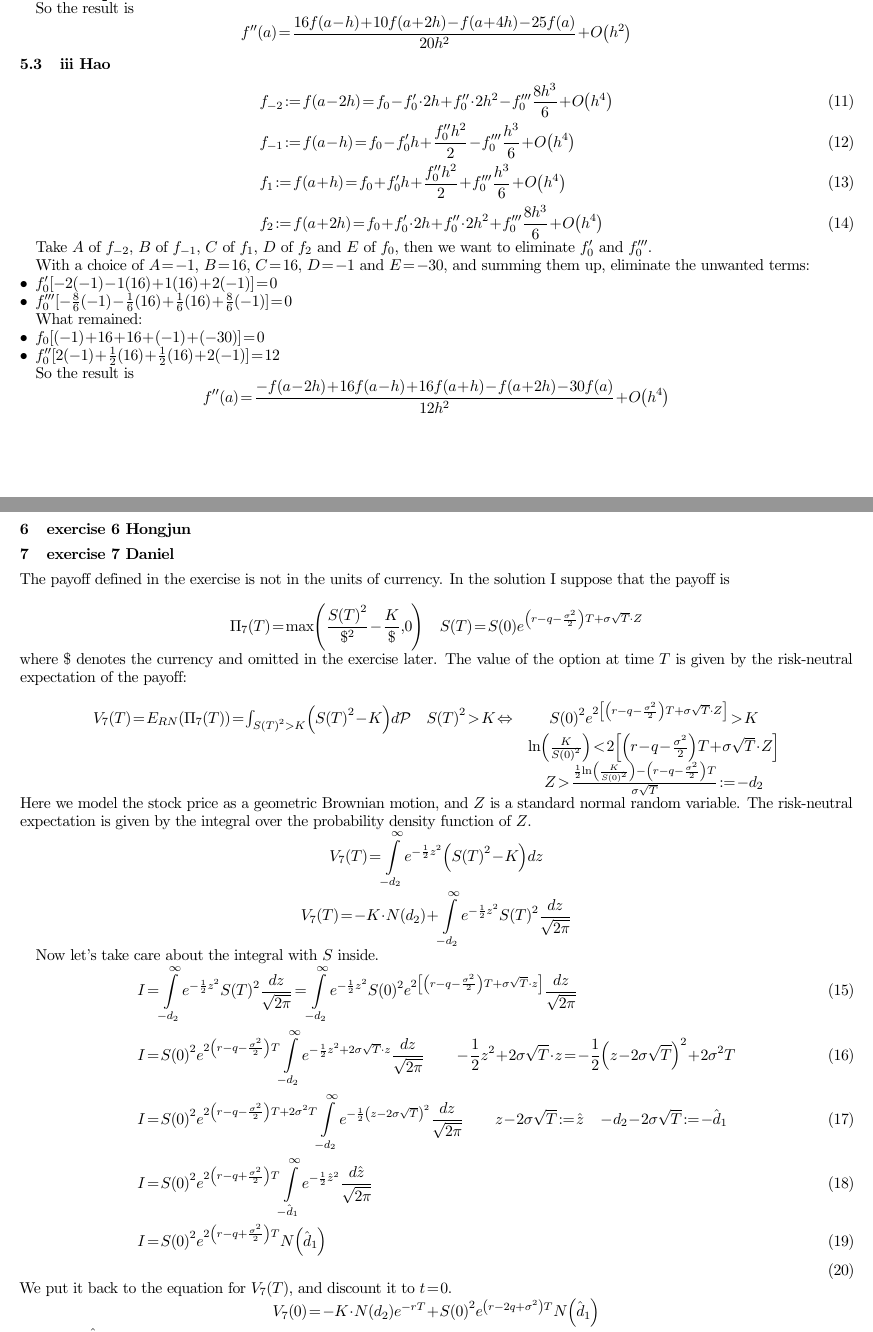
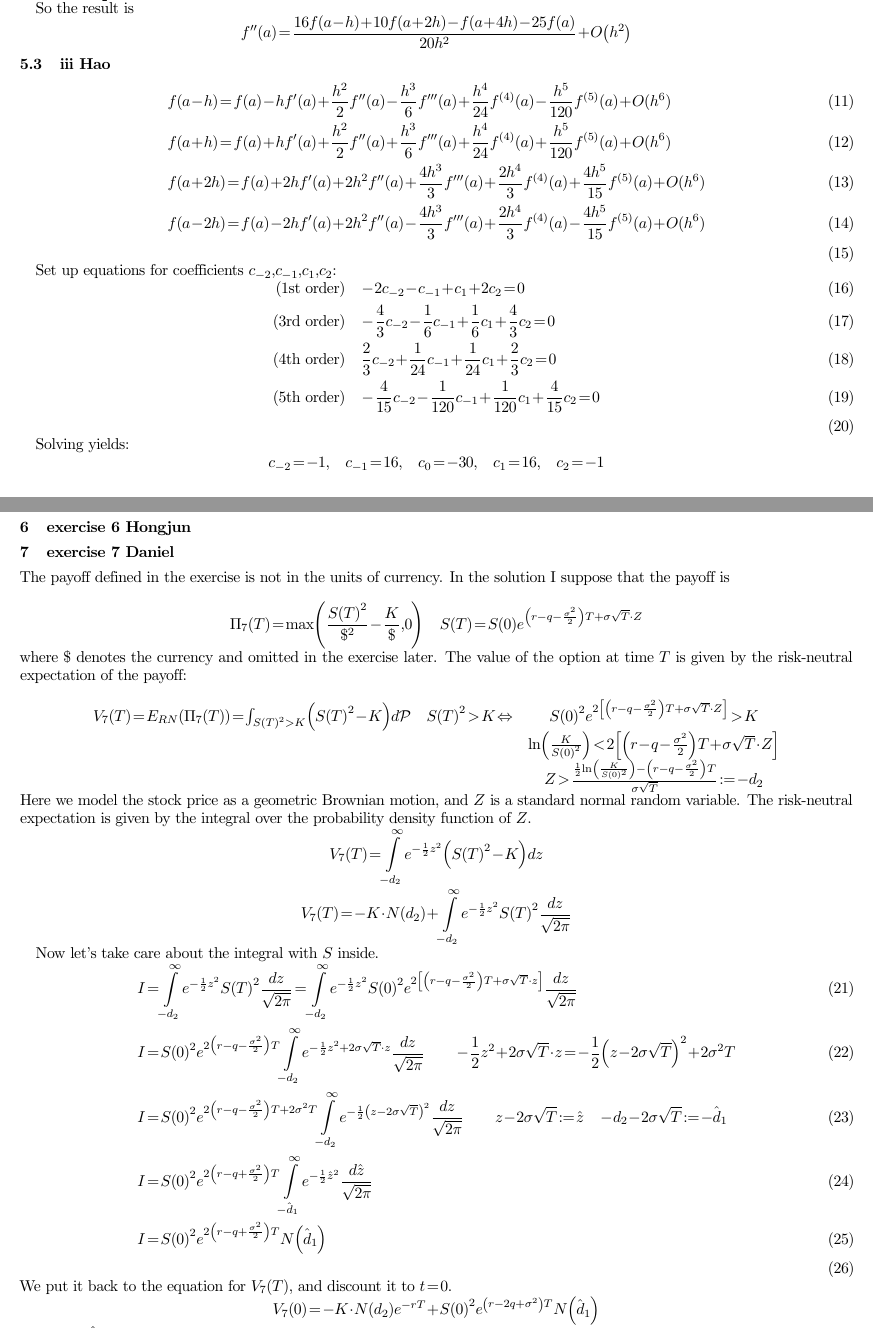
Before and after one commit to danieltuzes/Baruch_preMFE, a LaTeX problem sheet (ACDE/HW2/HW2ACDE_group1.tex): two parts of pages 5 and 6 of 7, joined at a grey line, cut so that both start at the same text. Compiled offline with pdfLaTeX.

Commit message:
Update HW2ACDE_group1.tex

```diff
--- a/ACDE/HW2/HW2ACDE_group1.tex
+++ b/ACDE/HW2/HW2ACDE_group1.tex
@@ -365,32 +365,30 @@ So the result is
 \[f''\left( a \right)=\frac{16f\left( a-h \right)+10f\left( a+2h \right)-f\left( a+4h \right)-25f\left( a \right)}{20{{h}^{2}}}+O\left( {{h}^{2}} \right)\]
 \subsection{iii Hao}
 \begin{align}
-     & f_{-2}:=f\left( a-2h \right)=f_{0}-f'_{0}\cdot 2h+f''_{0}\cdot 2h^{2}-f'''_{0}\frac{8h^{3}}{6}+O\left(h^{4}\right) \\
-     & f_{-1}:=f\left( a-h \right)=f_{0}-f'_{0}h+\frac{f''_{0}h^{2}}{2}-f'''_{0}\frac{h^{3}}{6}+O\left(h^{4}\right) \\
-     & f_{1}:=f\left( a+h \right)=f_{0}+f'_{0}h+\frac{f''_{0}h^{2}}{2}+f'''_{0}\frac{h^{3}}{6}+O\left(h^{4}\right) \\
-     & f_{2}:=f\left( a+2h \right)=f_{0}+f'_{0}\cdot 2h+f''_{0}\cdot 2h^{2}+f'''_{0}\frac{8h^{3}}{6}+O\left(h^{4}\right)
+ & f(a-h) = f(a) - hf'(a) + \frac{h^2}{2}f''(a) - \frac{h^3}{6}f'''(a) + \frac{h^4}{24}f^{(4)}(a) - \frac{h^5}{120}f^{(5)}(a) + O(h^6) \\
+ & f(a+h) = f(a) + hf'(a) + \frac{h^2}{2}f''(a) + \frac{h^3}{6}f'''(a) + \frac{h^4}{24}f^{(4)}(a) + \frac{h^5}{120}f^{(5)}(a) + O(h^6) \\
+ & f(a+2h) = f(a) + 2hf'(a) + 2h^2f''(a) + \frac{4h^3}{3}f'''(a) + \frac{2h^4}{3}f^{(4)}(a) + \frac{4h^5}{15}f^{(5)}(a) + O(h^6) \\
+ & f(a-2h) = f(a) - 2hf'(a) + 2h^2f''(a) - \frac{4h^3}{3}f'''(a) + \frac{2h^4}{3}f^{(4)}(a) - \frac{4h^5}{15}f^{(5)}(a) + O(h^6) \\
 \end{align}
 
-Take $A$ of $f_{-2}$, $B$ of $f_{-1}$, $C$ of $f_{1}$, $D$ of $f_{2}$ and $E$ of $f_{0}$,
-then we want to eliminate $f'_0$ and $f'''_0$.
+Set up equations for coefficients $c_{-2}, c_{-1}, c_1, c_2$:
+\begin{align}
+\text{(1st order)} & \quad -2c_{-2} - c_{-1} + c_1 + 2c_2 = 0 \\
+\text{(3rd order)} & \quad -\frac{4}{3}c_{-2} - \frac{1}{6}c_{-1} + \frac{1}{6}c_1 + \frac{4}{3}c_2 = 0 \\
+\text{(4th order)} & \quad \frac{2}{3}c_{-2} + \frac{1}{24}c_{-1} + \frac{1}{24}c_1 + \frac{2}{3}c_2 = 0 \\
+\text{(5th order)} & \quad -\frac{4}{15}c_{-2} - \frac{1}{120}c_{-1} + \frac{1}{120}c_1 + \frac{4}{15}c_2 = 0 \\
+\end{align}
 
-With a choice of $A=-1$, $B=16$, $C=16$, $D=-1$ and $E=-30$, and summing them up, eliminate the unwanted terms:
-\begin{itemize}
-    \item $f'_0 [-2(-1) - 1(16) + 1(16) + 2(-1)] = 0$
-    \item $f'''_0 [-\frac{8}{6}(-1) - \frac{1}{6}(16) + \frac{1}{6}(16) + \frac{8}{6}(-1)] = 0$
-\end{itemize}
 
-What remained:
-\begin{itemize}
-    \item $f_0 [(-1) + 16 + 16 + (-1) + (-30)] = 0$
-    \item $f''_0 [2(-1) + \frac{1}{2}(16) + \frac{1}{2}(16) + 2(-1)] = 12$
-\end{itemize}
-
-So the result is
+Solving yields:
 \[
-f''\left(a\right)=\frac{-f\left(a-2h\right)+16f\left(a-h\right)+16f\left(a+h\right)-f\left(a+2h\right)-30f\left(a\right)}{12h^{2}}+O\left(h^{4}\right)
+c_{-2} = -1, \quad c_{-1} = 16, \quad c_0 = -30, \quad c_1 = 16, \quad c_2 = -1
 \]
 
+Final fifth-order accurate approximation:
+\[
+f''(a) = \frac{-f(a-2h) + 16f(a-h) - 30f(a) + 16f(a+h) - f(a+2h)}{12h^2} + O(h^4)
+\]
 
 \section{exercise 6 Hongjun}
 
```
